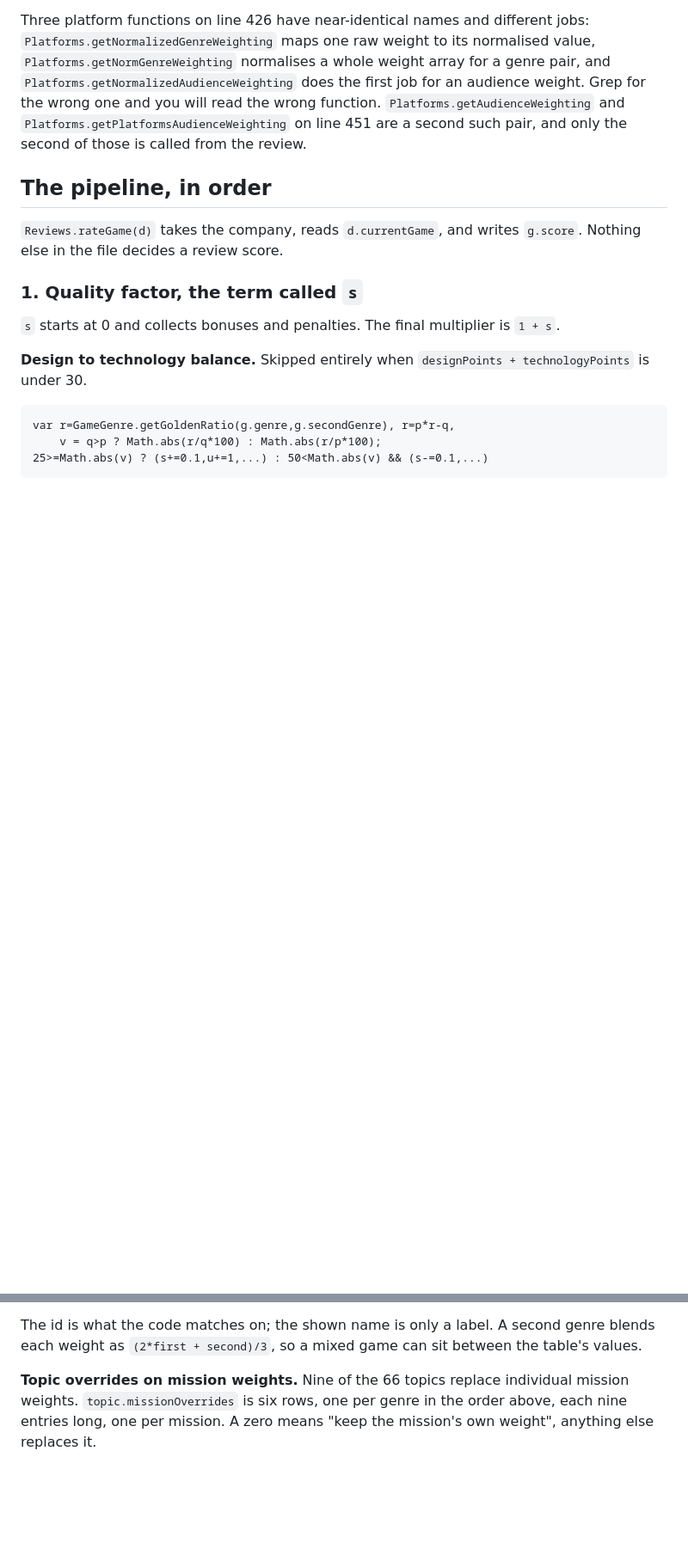
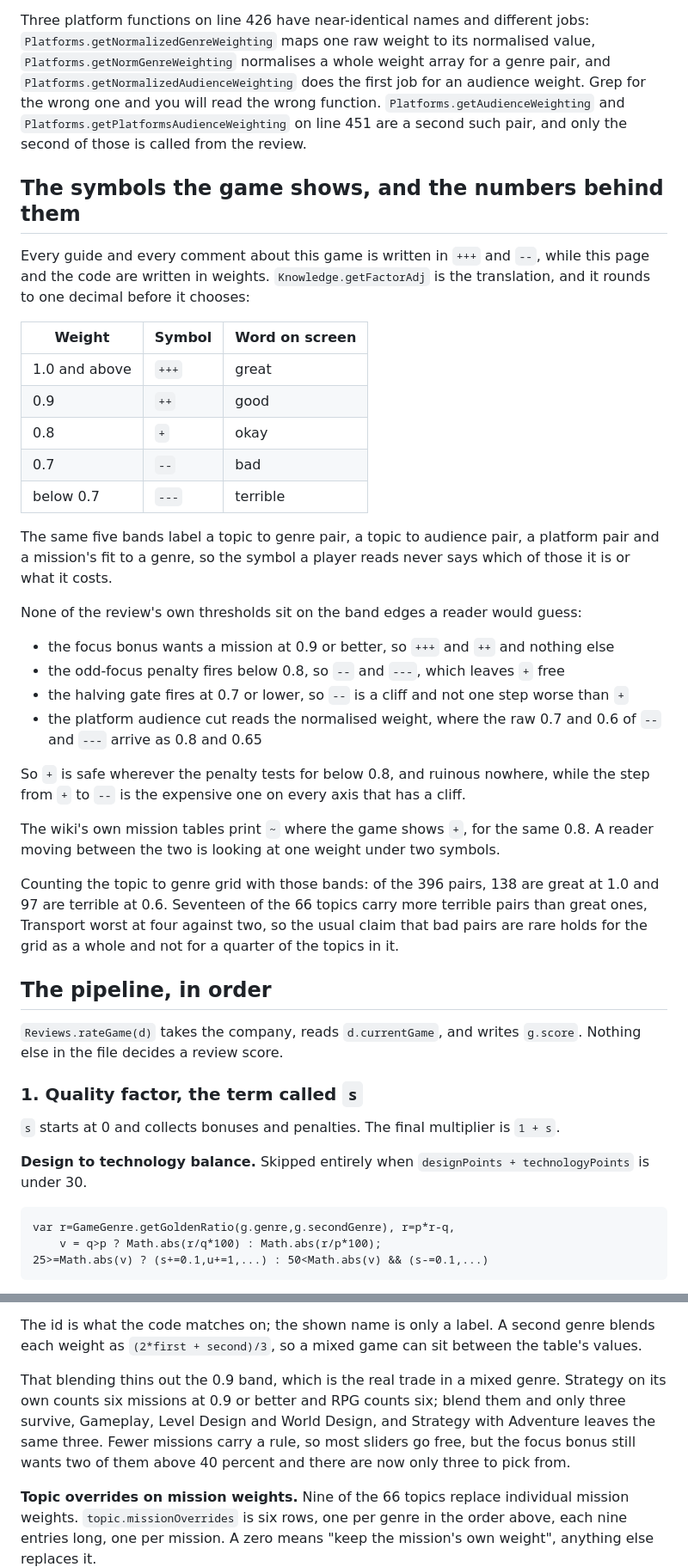
Before and after one commit to rsoyxihnark/Game-Dev-Tycoon---Review-Calculator, a Markdown page: reference/codeNw-review-algorithm.md, 2 parts joined by grey strips. Shown at 86% size. Rendered like a GitHub page; blank space fills up the shorter version.

Commit message:
[no release] Reference notes: the plus and minus symbols the game shows, and what they are worth

```diff
--- a/reference/codeNw-review-algorithm.md
+++ b/reference/codeNw-review-algorithm.md
@@ -76,6 +76,43 @@ Three platform functions on line 426 have near-identical names and different job
 for the wrong one and you will read the wrong function. `Platforms.getAudienceWeighting`
 and `Platforms.getPlatformsAudienceWeighting` on line 451 are a second such pair, and only
 the second of those is called from the review.
+
+## The symbols the game shows, and the numbers behind them
+
+Every guide and every comment about this game is written in `+++` and `--`, while this page
+and the code are written in weights. `Knowledge.getFactorAdj` is the translation, and it
+rounds to one decimal before it chooses:
+
+| Weight | Symbol | Word on screen |
+| --- | --- | --- |
+| 1.0 and above | `+++` | great |
+| 0.9 | `++` | good |
+| 0.8 | `+` | okay |
+| 0.7 | `--` | bad |
+| below 0.7 | `---` | terrible |
+
+The same five bands label a topic to genre pair, a topic to audience pair, a platform pair
+and a mission's fit to a genre, so the symbol a player reads never says which of those it is
+or what it costs.
+
+None of the review's own thresholds sit on the band edges a reader would guess:
+
+- the focus bonus wants a mission at 0.9 or better, so `+++` and `++` and nothing else
+- the odd-focus penalty fires below 0.8, so `--` and `---`, which leaves `+` free
+- the halving gate fires at 0.7 or lower, so `--` is a cliff and not one step worse than `+`
+- the platform audience cut reads the normalised weight, where the raw 0.7 and 0.6 of `--`
+  and `---` arrive as 0.8 and 0.65
+
+So `+` is safe wherever the penalty tests for below 0.8, and ruinous nowhere, while the step
+from `+` to `--` is the expensive one on every axis that has a cliff.
+
+The wiki's own mission tables print `~` where the game shows `+`, for the same 0.8. A reader
+moving between the two is looking at one weight under two symbols.
+
+Counting the topic to genre grid with those bands: of the 396 pairs, 138 are great at 1.0 and
+97 are terrible at 0.6. Seventeen of the 66 topics carry more terrible pairs than great ones,
+Transport worst at four against two, so the usual claim that bad pairs are rare holds for the
+grid as a whole and not for a quarter of the topics in it.
 
 ## The pipeline, in order
 
@@ -205,6 +242,12 @@ the reason the design-leaning genres are the easier ones to hit.
 
 The id is what the code matches on; the shown name is only a label. A second genre blends
 each weight as `(2*first + second)/3`, so a mixed game can sit between the table's values.
+
+That blending thins out the 0.9 band, which is the real trade in a mixed genre. Strategy on
+its own counts six missions at 0.9 or better and RPG counts six; blend them and only three
+survive, Gameplay, Level Design and World Design, and Strategy with Adventure leaves the same
+three. Fewer missions carry a rule, so most sliders go free, but the focus bonus still wants
+two of them above 40 percent and there are now only three to pick from.
 
 **Topic overrides on mission weights.** Nine of the 66 topics replace individual mission
 weights. `topic.missionOverrides` is six rows, one per genre in the order above, each nine
```
Also changed, not shown: other parts of reference/codeNw-review-algorithm.md (+31 -0 lines).
